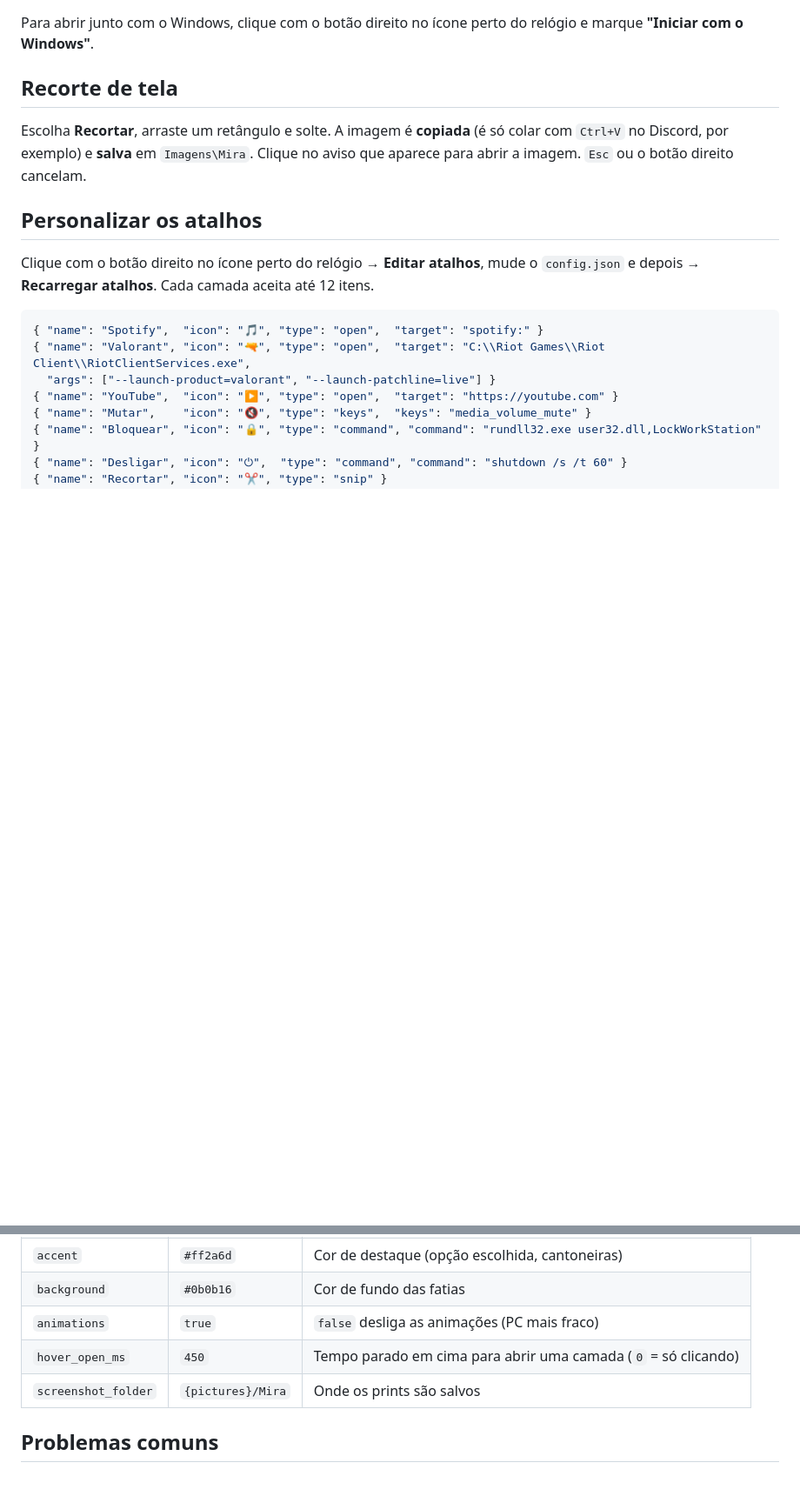
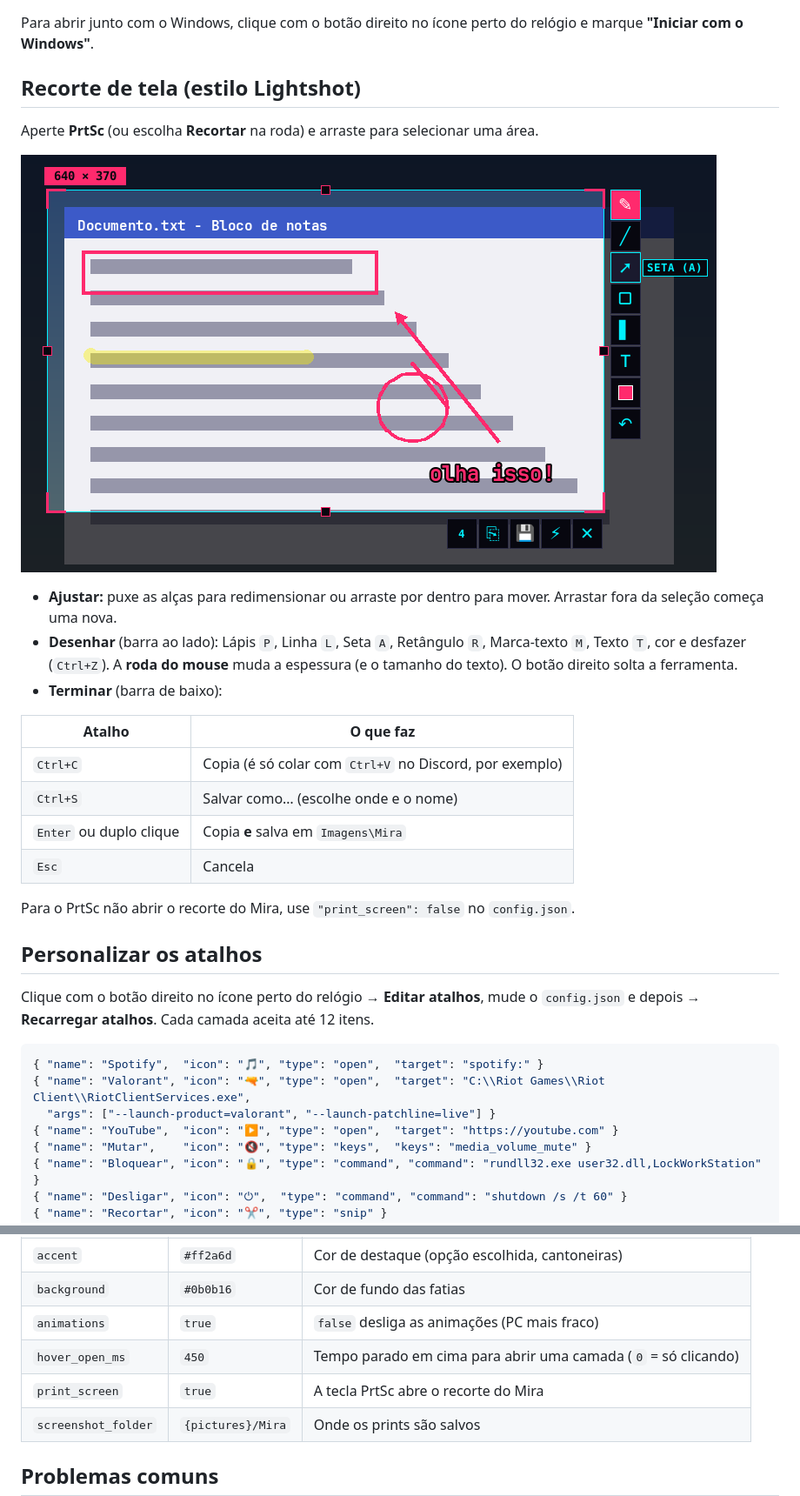
Before and after one commit to Darkinhux/mira, a Markdown page: README.md, 2 parts joined by grey strips. Shown at 87% size. Rendered like a GitHub page; pictures changed too: docs/recorte.png (added); blank space fills up the shorter version.

```diff
--- a/README.md
+++ b/README.md
@@ -43,11 +43,27 @@ abre a pasta no Explorador, e se tiver muita coisa aparece **Mais (N)** para a p
 Para abrir junto com o Windows, clique com o botão direito no ícone perto do relógio
 e marque **"Iniciar com o Windows"**.
 
-## Recorte de tela
+## Recorte de tela (estilo Lightshot)
 
-Escolha **Recortar**, arraste um retângulo e solte. A imagem é **copiada** (é só colar
-com `Ctrl+V` no Discord, por exemplo) e **salva** em `Imagens\Mira`. Clique no aviso
-que aparece para abrir a imagem. `Esc` ou o botão direito cancelam.
+Aperte **PrtSc** (ou escolha **Recortar** na roda) e arraste para selecionar uma área.
+
+![Recorte](docs/recorte.png)
+
+- **Ajustar:** puxe as alças para redimensionar ou arraste por dentro para mover.
+  Arrastar fora da seleção começa uma nova.
+- **Desenhar** (barra ao lado): Lápis `P`, Linha `L`, Seta `A`, Retângulo `R`,
+  Marca-texto `M`, Texto `T`, cor e desfazer (`Ctrl+Z`). A **roda do mouse** muda a
+  espessura (e o tamanho do texto). O botão direito solta a ferramenta.
+- **Terminar** (barra de baixo):
+
+| Atalho                    | O que faz                                                    |
+|---------------------------|--------------------------------------------------------------|
+| `Ctrl+C`                  | Copia (é só colar com `Ctrl+V` no Discord, por exemplo)       |
+| `Ctrl+S`                  | Salvar como… (escolhe onde e o nome)                          |
+| `Enter` ou duplo clique   | Copia **e** salva em `Imagens\Mira`                          |
+| `Esc`                     | Cancela                                                      |
+
+Para o PrtSc não abrir o recorte do Mira, use `"print_screen": false` no `config.json`.
 
 ## Personalizar os atalhos
 
@@ -110,6 +126,7 @@ Outras opções do `config.json` (troque as cores para criar seu tema — ex.: `
 | `background`        | `#0b0b16`           | Cor de fundo das fatias                       |
 | `animations`        | `true`              | `false` desliga as animações (PC mais fraco)  |
 | `hover_open_ms`     | `450`               | Tempo parado em cima para abrir uma camada (`0` = só clicando) |
+| `print_screen`      | `true`              | A tecla PrtSc abre o recorte do Mira          |
 | `screenshot_folder` | `{pictures}/Mira`   | Onde os prints são salvos                     |
 
 ## Problemas comuns
```
Also changed, not shown: 3 other files.
